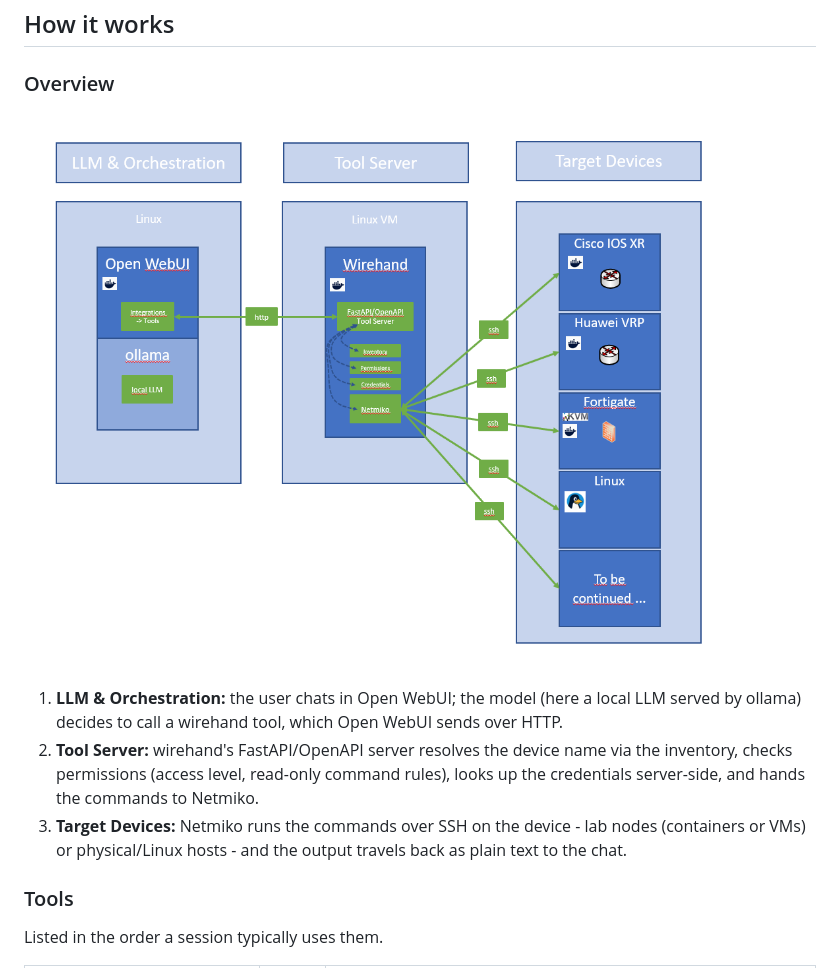
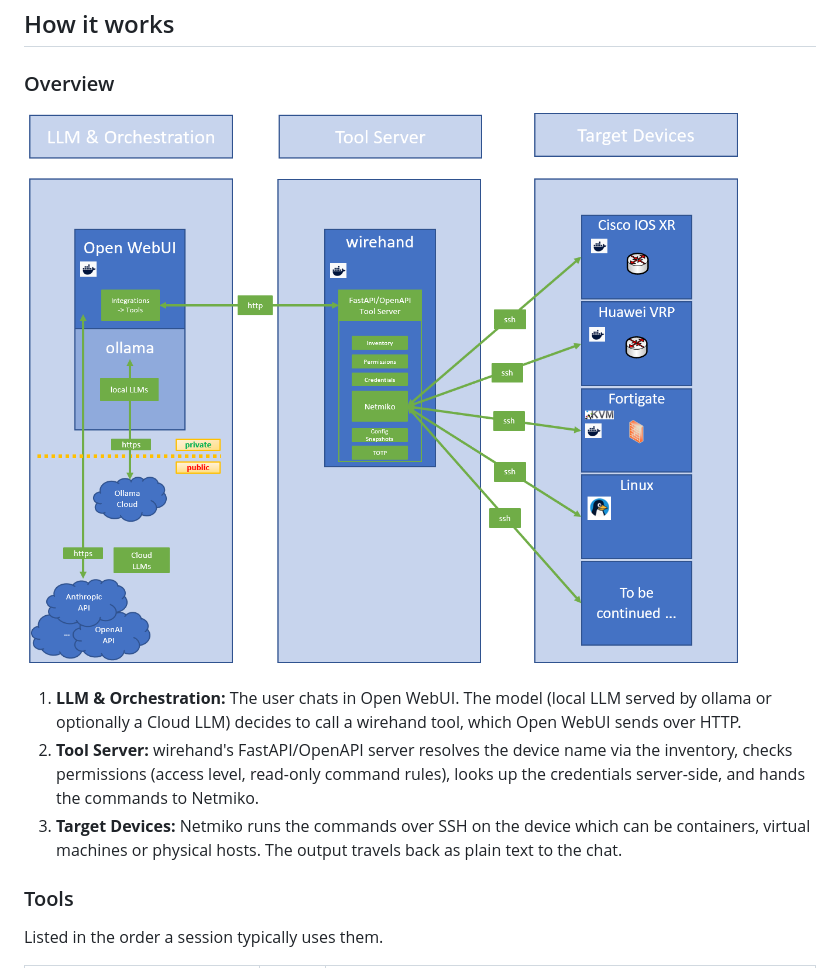
Before and after one commit to stephan96/wirehand, a Markdown page: README.md, the part around the change. GitHub-like rendering; pictures changed too: wirehand_high_level_view_v0.2.png (added).

Commit message:
Updated wirehand_high_level_view png and README

```diff
--- a/README.md
+++ b/README.md
@@ -93,15 +93,15 @@ one of the existing platforms does. See
 
 ### Overview
 
-![wirehand high-level view](wirehand_high_level_view_v0.1.png)
+![wirehand high-level view](wirehand_high_level_view_v0.2.png)
 
-1. **LLM & Orchestration:** the user chats in Open WebUI; the model (here a local LLM
-   served by ollama) decides to call a wirehand tool, which Open WebUI sends over HTTP.
+1. **LLM & Orchestration:** The user chats in Open WebUI. The model (local LLM
+   served by ollama or optionally a Cloud LLM) decides to call a wirehand tool, which Open WebUI sends over HTTP.
 2. **Tool Server:** wirehand's FastAPI/OpenAPI server resolves the device name via the
    inventory, checks permissions (access level, read-only command rules), looks up the
    credentials server-side, and hands the commands to Netmiko.
-3. **Target Devices:** Netmiko runs the commands over SSH on the device - lab nodes
-   (containers or VMs) or physical/Linux hosts - and the output travels back as plain
+3. **Target Devices:** Netmiko runs the commands over SSH on the device which can be
+   containers, virtual machines or physical hosts. The output travels back as plain
    text to the chat.
 
 ### Tools
```
